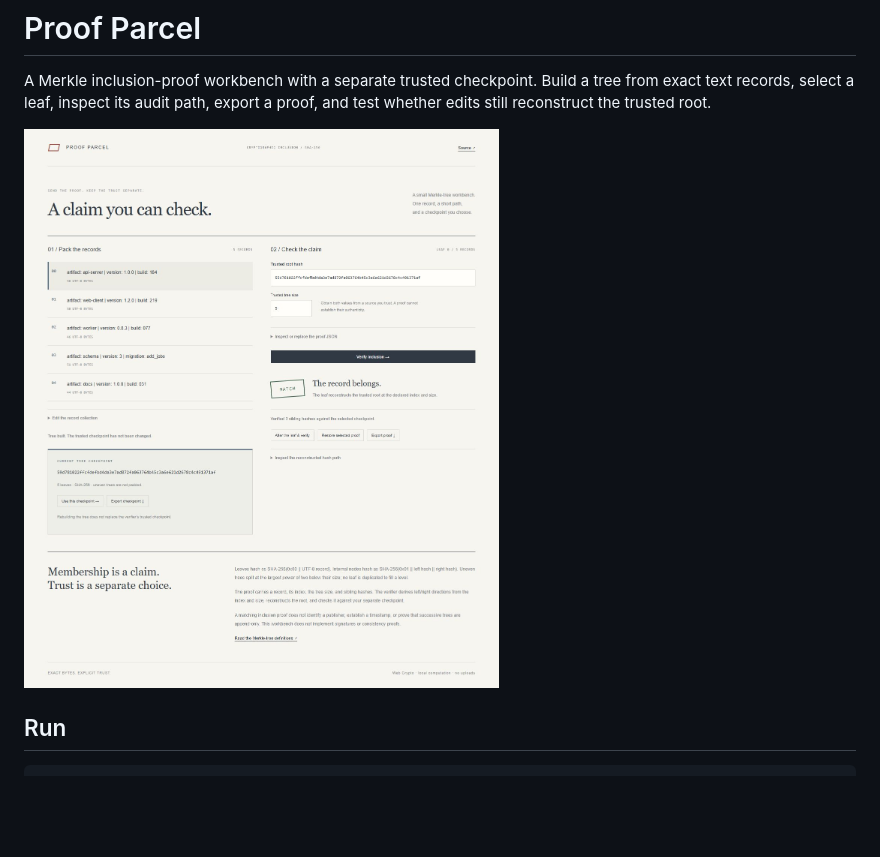
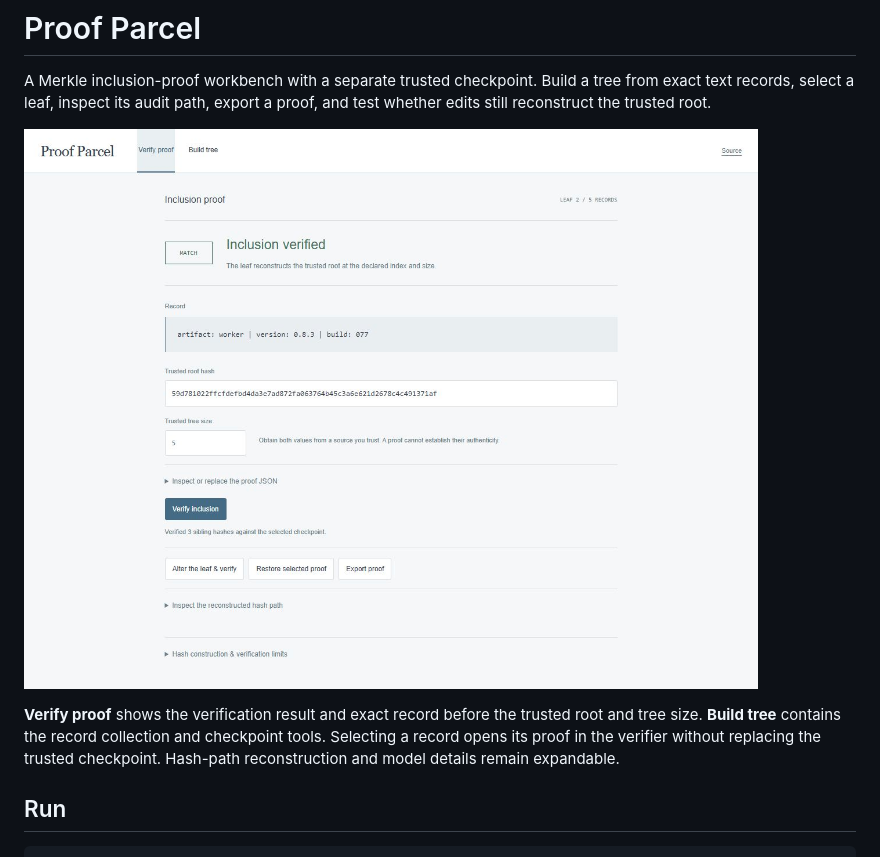
Before and after one commit to Michaelhoang8/proof-parcel, a Markdown page: README.md, the part around the change. Rendered like a GitHub page; pictures changed too: docs/workbench.png; blank space fills up the shorter version.

Commit message:
Separate Merkle tree building from focused proof verification

```diff
--- a/README.md
+++ b/README.md
@@ -3,6 +3,8 @@
 A Merkle inclusion-proof workbench with a separate trusted checkpoint. Build a tree from exact text records, select a leaf, inspect its audit path, export a proof, and test whether edits still reconstruct the trusted root.
 
 ![Proof Parcel](docs/workbench.png)
+
+**Verify proof** shows the verification result and exact record before the trusted root and tree size. **Build tree** contains the record collection and checkpoint tools. Selecting a record opens its proof in the verifier without replacing the trusted checkpoint. Hash-path reconstruction and model details remain expandable.
 
 ## Run
 
```
Also changed, not shown: 3 other files.
